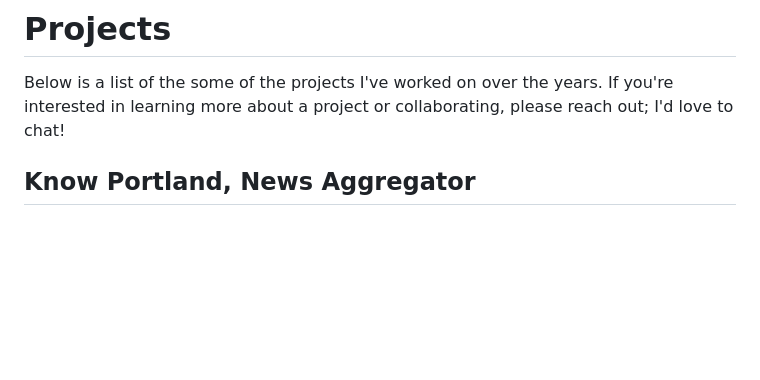
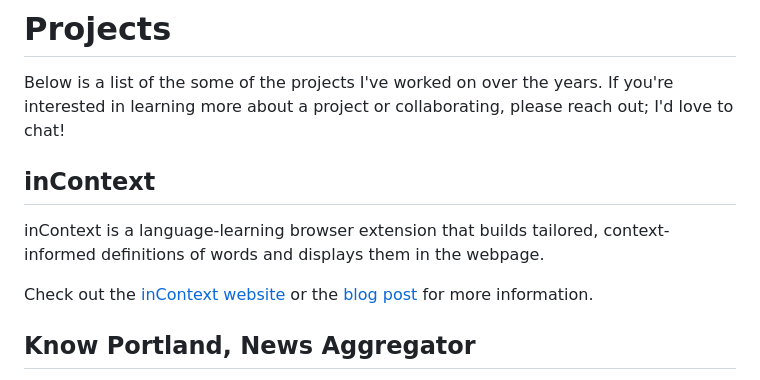
Before and after one commit to aled1027/alexledger.net, a Markdown page: src/pages/projects.md, the part around the change. GitHub-like rendering; blank space fills up the shorter version.

Commit message:
Add inContext to projects

```diff
--- a/src/pages/projects.md
+++ b/src/pages/projects.md
@@ -5,6 +5,12 @@ layout: "@layouts/default.astro"
 # Projects
 
 Below is a list of the some of the projects I've worked on over the years. If you're interested in learning more about a project or collaborating, please reach out; I'd love to chat!
+
+## inContext
+
+inContext is a language-learning browser extension that builds tailored, context-informed definitions of words and displays them in the webpage.
+
+Check out the [inContext website](https://incontext.fun) or the [blog post](https://www.alexledger.net/posts/introducing-incontext) for more information.
 
 ## Know Portland, News Aggregator
 
```
